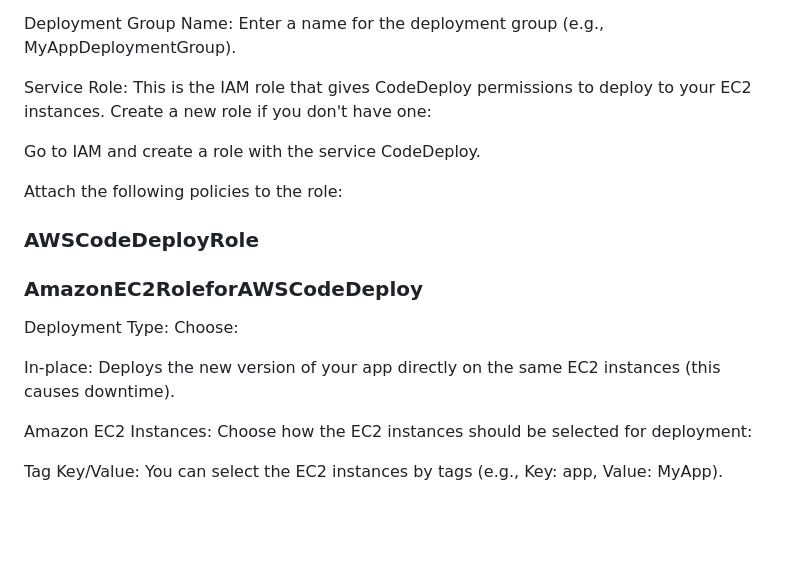
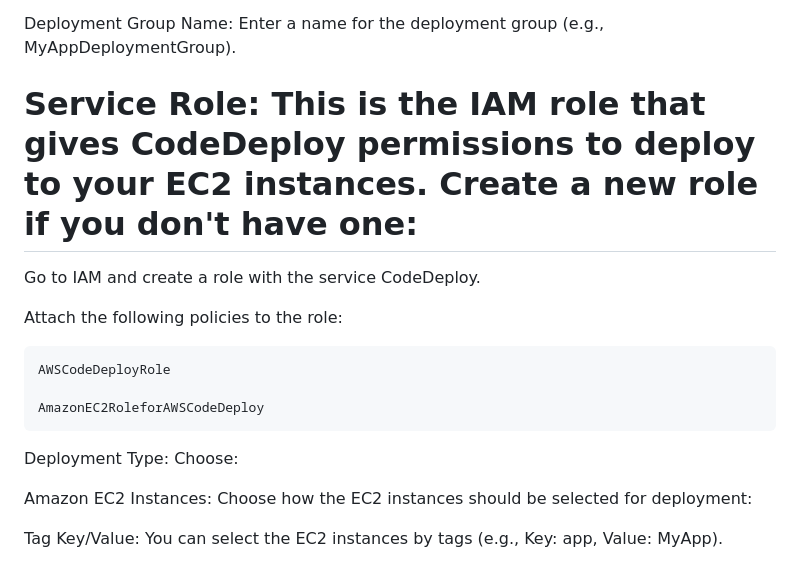
Before and after one commit to arch123d/AWS_Pipeline_Project, a Markdown page: README.md, the part around the change. GitHub-like rendering; blank space fills up the shorter version.

````diff
--- a/README.md
+++ b/README.md
@@ -134,20 +134,18 @@ Create a Deployment Group:
 
 Deployment Group Name: Enter a name for the deployment group (e.g., MyAppDeploymentGroup).
 
-Service Role: This is the IAM role that gives CodeDeploy permissions to deploy to your EC2 instances. Create a new role if you don't have one:
+# Service Role: This is the IAM role that gives CodeDeploy permissions to deploy to your EC2 instances. Create a new role if you don't have one:
 
 Go to IAM and create a role with the service CodeDeploy.
 
 Attach the following policies to the role:
+```
+AWSCodeDeployRole
 
-### AWSCodeDeployRole
-
-### AmazonEC2RoleforAWSCodeDeploy
-
+AmazonEC2RoleforAWSCodeDeploy
+```
 Deployment Type:
 Choose:
-
-In-place: Deploys the new version of your app directly on the same EC2 instances (this causes downtime).
 
 Amazon EC2 Instances: Choose how the EC2 instances should be selected for deployment:
 
````
